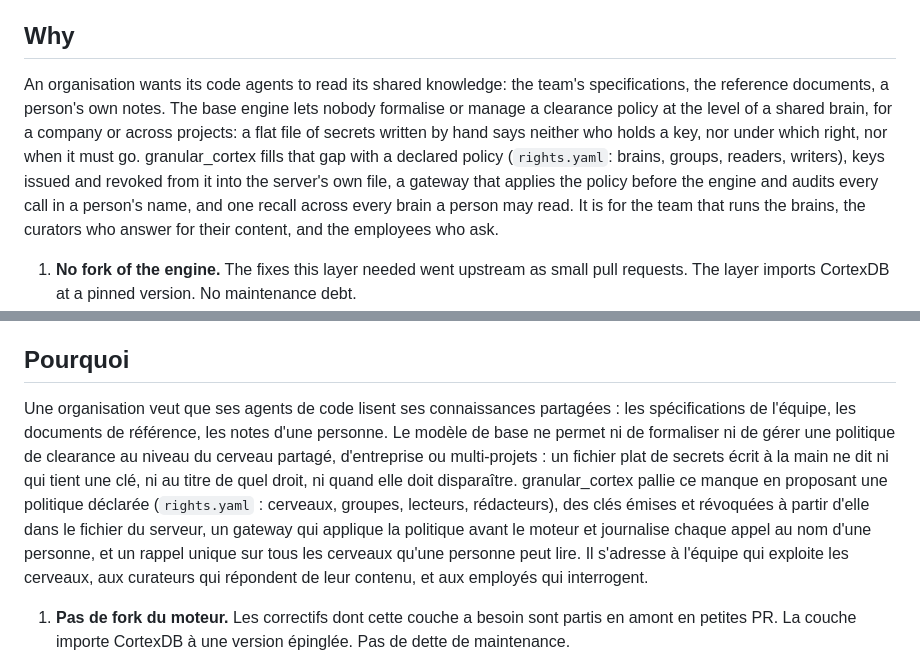
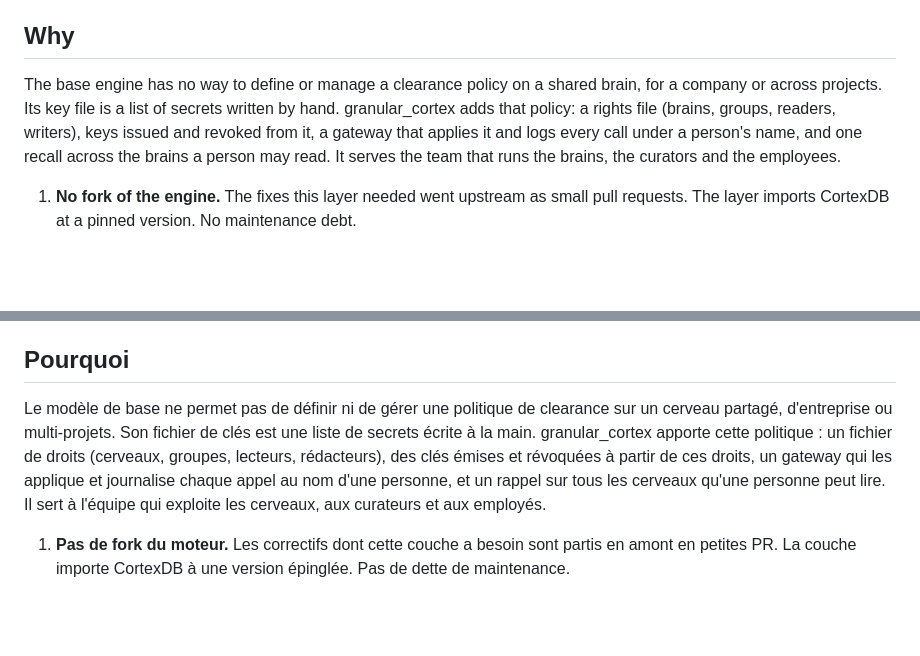
Before and after one commit to lfoletti/thalamus, a Markdown page: README.md, 2 parts joined by grey strips. Drawn GitHub-style; blank space fills up the shorter version.

Commit message:
docs: shorter gap paragraph

```diff
--- a/README.md
+++ b/README.md
@@ -6,7 +6,7 @@ A thin layer over [CortexDB](https://github.com/liliang-cn/cortexdb) for the sha
 
 ## Why
 
-An organisation wants its code agents to read its shared knowledge: the team's specifications, the reference documents, a person's own notes. The base engine lets nobody formalise or manage a clearance policy at the level of a shared brain, for a company or across projects: a flat file of secrets written by hand says neither who holds a key, nor under which right, nor when it must go. granular_cortex fills that gap with a declared policy (`rights.yaml`: brains, groups, readers, writers), keys issued and revoked from it into the server's own file, a gateway that applies the policy before the engine and audits every call in a person's name, and one recall across every brain a person may read. It is for the team that runs the brains, the curators who answer for their content, and the employees who ask.
+The base engine has no way to define or manage a clearance policy on a shared brain, for a company or across projects. Its key file is a list of secrets written by hand. granular_cortex adds that policy: a rights file (brains, groups, readers, writers), keys issued and revoked from it, a gateway that applies it and logs every call under a person's name, and one recall across the brains a person may read. It serves the team that runs the brains, the curators and the employees.
 
 1. **No fork of the engine.** The fixes this layer needed went upstream as small pull requests. The layer imports CortexDB at a pinned version. No maintenance debt.
 2. **The engine enforces, not a proxy.** Every employee reaches a brain with their own confined key. The gateway cannot err in the caller's favour: it decides who gets a key, the engine decides what the key may do.
@@ -65,7 +65,7 @@ Une couche mince au-dessus de [CortexDB](https://github.com/liliang-cn/cortexdb)
 
 ## Pourquoi
 
-Une organisation veut que ses agents de code lisent ses connaissances partagées : les spécifications de l'équipe, les documents de référence, les notes d'une personne. Le modèle de base ne permet ni de formaliser ni de gérer une politique de clearance au niveau du cerveau partagé, d'entreprise ou multi-projets : un fichier plat de secrets écrit à la main ne dit ni qui tient une clé, ni au titre de quel droit, ni quand elle doit disparaître. granular_cortex pallie ce manque en proposant une politique déclarée (`rights.yaml` : cerveaux, groupes, lecteurs, rédacteurs), des clés émises et révoquées à partir d'elle dans le fichier du serveur, un gateway qui applique la politique avant le moteur et journalise chaque appel au nom d'une personne, et un rappel unique sur tous les cerveaux qu'une personne peut lire. Il s'adresse à l'équipe qui exploite les cerveaux, aux curateurs qui répondent de leur contenu, et aux employés qui interrogent.
+Le modèle de base ne permet pas de définir ni de gérer une politique de clearance sur un cerveau partagé, d'entreprise ou multi-projets. Son fichier de clés est une liste de secrets écrite à la main. granular_cortex apporte cette politique : un fichier de droits (cerveaux, groupes, lecteurs, rédacteurs), des clés émises et révoquées à partir de ces droits, un gateway qui les applique et journalise chaque appel au nom d'une personne, et un rappel sur tous les cerveaux qu'une personne peut lire. Il sert à l'équipe qui exploite les cerveaux, aux curateurs et aux employés.
 
 1. **Pas de fork du moteur.** Les correctifs dont cette couche a besoin sont partis en amont en petites PR. La couche importe CortexDB à une version épinglée. Pas de dette de maintenance.
 2. **C'est le moteur qui applique, pas un proxy.** Chaque employé joint un cerveau avec sa propre clé confinée. Le gateway ne peut pas se tromper en faveur de l'appelant : il décide qui reçoit une clé, le moteur décide ce que la clé peut faire.
```
